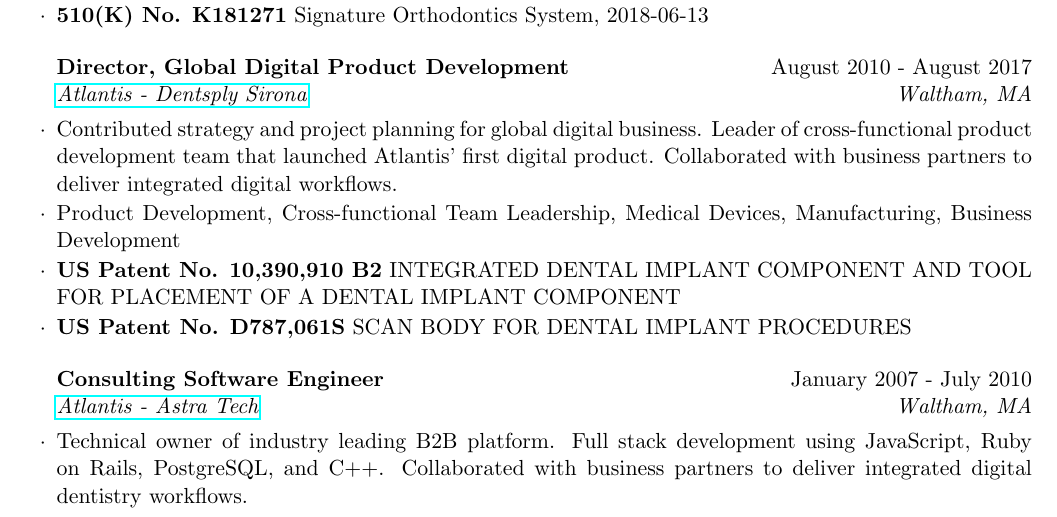
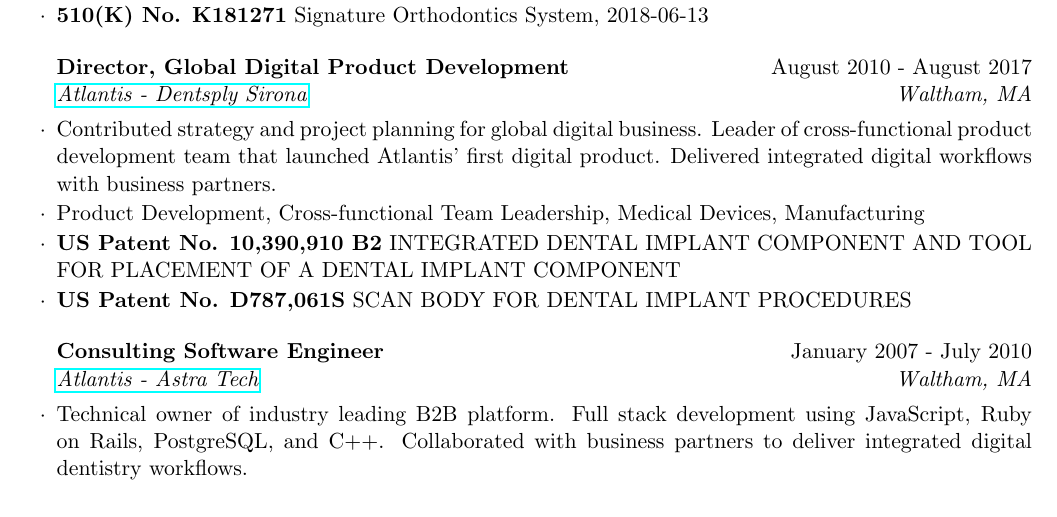
Before and after one commit to terryg/resume, a LaTeX CV (resume.tex): part of page 1 of 2, cut so that both start at the same text. Compiled offline with pdfLaTeX.

Commit message:
just a little shorter

```diff
--- a/resume.tex
+++ b/resume.tex
@@ -32,8 +32,8 @@
 
 
 \begin{rSubsection}{Director, Global Digital Product Development}{August 2010 - August 2017}{\href{https://dentsplysirona.com}{Atlantis - Dentsply Sirona}}{Waltham, MA}
-\item Contributed strategy and project planning for global digital business. Leader of cross-functional product development team that launched Atlantis' first digital product. Collaborated with business partners to deliver integrated digital workflows.
-\item Product Development, Cross-functional Team Leadership, Medical Devices, Manufacturing, Business Development
+\item Contributed strategy and project planning for global digital business. Leader of cross-functional product development team that launched Atlantis' first digital product. Delivered integrated digital workflows with business partners.
+\item Product Development, Cross-functional Team Leadership, Medical Devices, Manufacturing
 \item \textbf{US Patent No. 10,390,910 B2} INTEGRATED DENTAL IMPLANT COMPONENT AND TOOL FOR PLACEMENT OF A DENTAL IMPLANT COMPONENT
 \item \textbf{US Patent No. D787,061S} SCAN BODY FOR DENTAL IMPLANT PROCEDURES
 \end{rSubsection}
```
